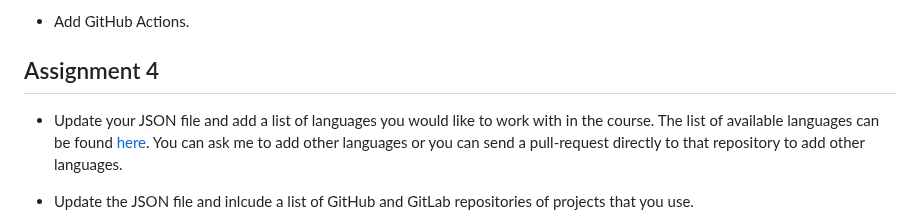
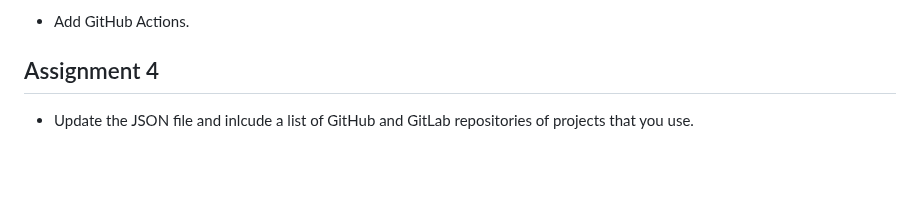
Before and after one commit to OSDC-Code-Maven/osdc-2023-01-public, a Markdown page: README.md, the part around the change. Rendered like a GitHub page; blank space fills up the shorter version.

Commit message:
remove old idea

```diff
--- a/README.md
+++ b/README.md
@@ -276,7 +276,6 @@ A couple of suggestions for the blog posts
 
 ## Assignment 4
 
-* Update your JSON file and add a list of languages you would like to work with in the course. The list of available languages can be found [here](). You can ask me to add other languages or you can send a pull-request directly to that repository to add other languages.
 * Update the JSON file and inlcude a list of GitHub and GitLab repositories of projects that you use.
     * If you write Python and you have `import requests` then include the link `https://github.com/psf/requests`.
     * If you write Perl and you have `use WWW::Mechanize;` in your code then include `https://github.com/libwww-perl/WWW-Mechanize`
```
